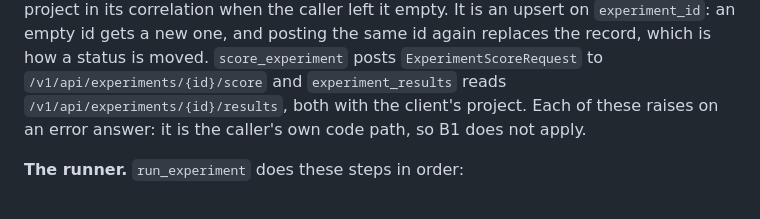
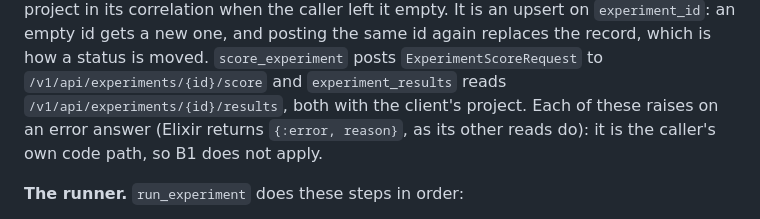
Before and after one commit to loruorg/mcpd, a Markdown page: sdks/SDK-CONTRACT.md, the part around the change. Drawn GitHub-style.

Commit message:
docs: elixir error tuples

```diff
--- a/sdks/SDK-CONTRACT.md
+++ b/sdks/SDK-CONTRACT.md
@@ -684,8 +684,8 @@ same id again replaces the record, which is how a status is moved.
 `score_experiment` posts `ExperimentScoreRequest` to
 `/v1/api/experiments/{id}/score` and `experiment_results` reads
 `/v1/api/experiments/{id}/results`, both with the client's project. Each of
-these raises on an error answer: it is the caller's own code path, so B1 does
-not apply.
+these raises on an error answer (Elixir returns `{:error, reason}`, as its
+other reads do): it is the caller's own code path, so B1 does not apply.
 
 **The runner.** `run_experiment` does these steps in order:
 
```
